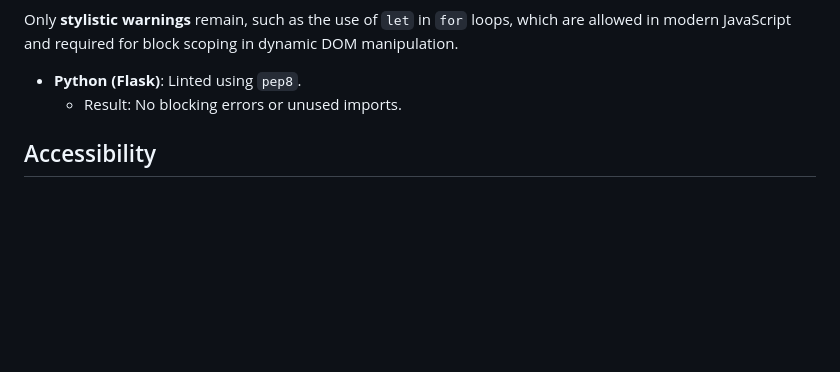
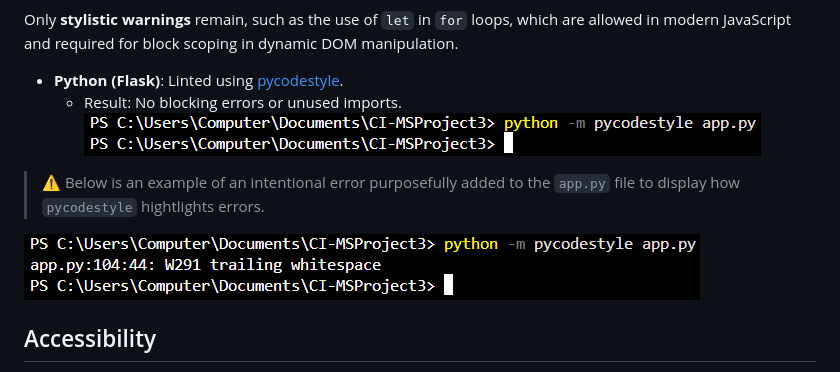
Before and after one commit to TylerRTDev/CI-MSProject3, a Markdown page: TESTING.md, the part around the change. GitHub-like rendering; blank space fills up the shorter version.

Commit message:
README: Added SS for python validation to testing file.

```diff
--- a/TESTING.md
+++ b/TESTING.md
@@ -79,8 +79,14 @@ LingoLink was tested extensively across multiple devices and screen sizes to con
 
 Only **stylistic warnings** remain, such as the use of `let` in `for` loops, which are allowed in modern JavaScript and required for block scoping in dynamic DOM manipulation.
 
-- **Python (Flask)**: Linted using `pep8`.
+- **Python (Flask)**: Linted using [pycodestyle](https://pypi.org/project/pycodestyle/).
   - Result: No blocking errors or unused imports.
+  ![Python Validation](/resources/images/pycodestyle-validation.png)
+
+> ⚠️ Below is an example of an intentional error purposefully added to the `app.py` file to display how `pycodestyle` hightlights errors.
+
+  ![Python Validation](/resources/images/pycodestyle-validation-error.png)
+
 
 ## Accessibility
 
```
